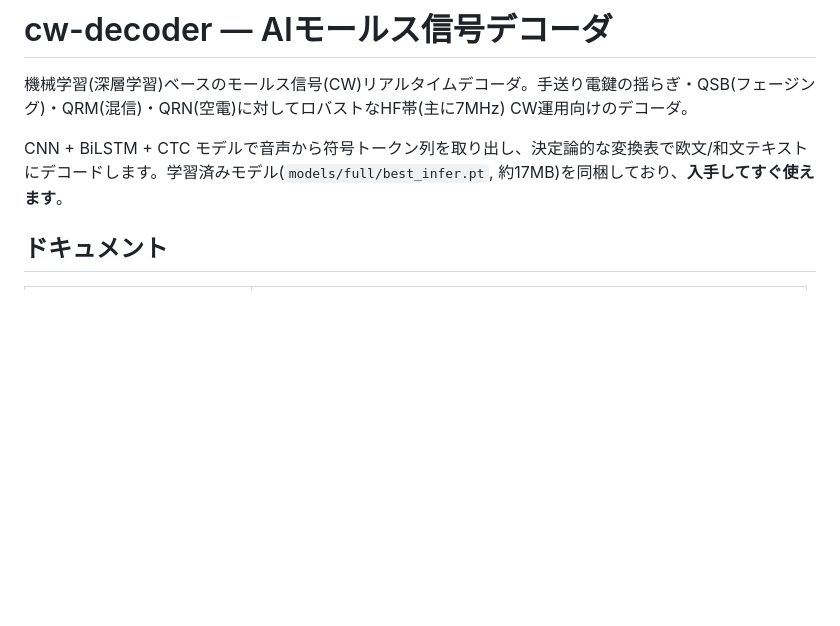
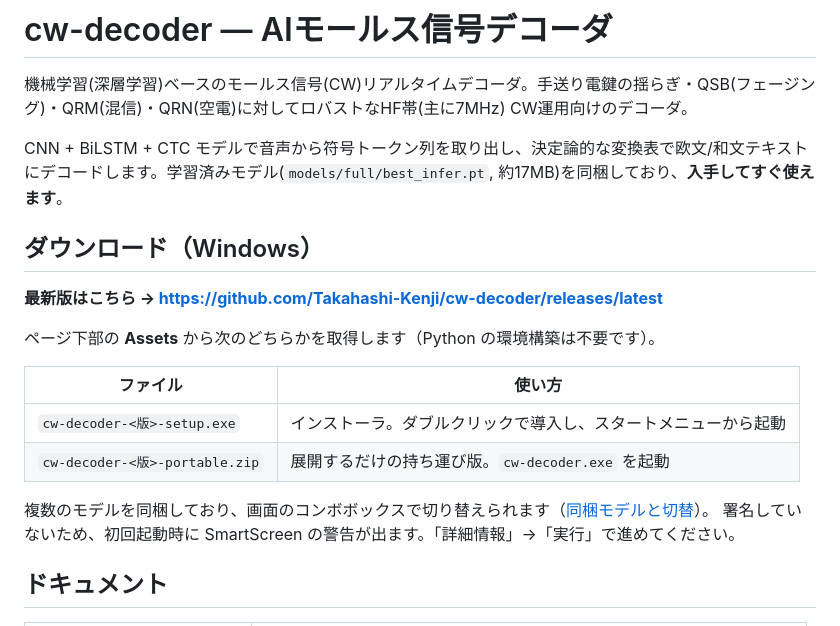
Before and after one commit to Takahashi-Kenji/cw-decoder, a Markdown page: README.md, the part around the change. Drawn GitHub-style; blank space fills up the shorter version.

Commit message:
docs: README にダウンロード節を足す (Release の latest へ案内)
🤖 Generated with [Claude Code](https://claude.com/claude-code)

Co-Authored-By: Claude Opus 5 (1M context) <noreply@anthropic.com>

```diff
--- a/README.md
+++ b/README.md
@@ -3,6 +3,20 @@
 機械学習(深層学習)ベースのモールス信号(CW)リアルタイムデコーダ。手送り電鍵の揺らぎ・QSB(フェージング)・QRM(混信)・QRN(空電)に対してロバストなHF帯(主に7MHz) CW運用向けのデコーダ。
 
 CNN + BiLSTM + CTC モデルで音声から符号トークン列を取り出し、決定論的な変換表で欧文/和文テキストにデコードします。学習済みモデル(`models/full/best_infer.pt`, 約17MB)を同梱しており、**入手してすぐ使えます**。
+
+## ダウンロード（Windows）
+
+**最新版はこちら → https://github.com/Takahashi-Kenji/cw-decoder/releases/latest**
+
+ページ下部の **Assets** から次のどちらかを取得します（Python の環境構築は不要です）。
+
+| ファイル | 使い方 |
+|---|---|
+| `cw-decoder-<版>-setup.exe` | インストーラ。ダブルクリックで導入し、スタートメニューから起動 |
+| `cw-decoder-<版>-portable.zip` | 展開するだけの持ち運び版。`cw-decoder.exe` を起動 |
+
+複数のモデルを同梱しており、画面のコンボボックスで切り替えられます（[同梱モデルと切替](#同梱モデルと切替)）。
+署名していないため、初回起動時に SmartScreen の警告が出ます。「詳細情報」→「実行」で進めてください。
 
 ## ドキュメント
 
```
